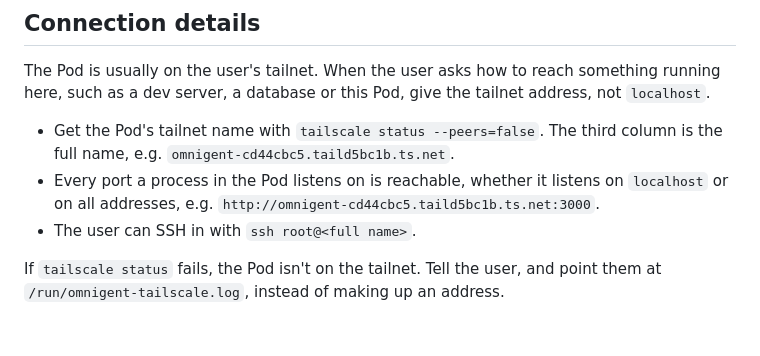
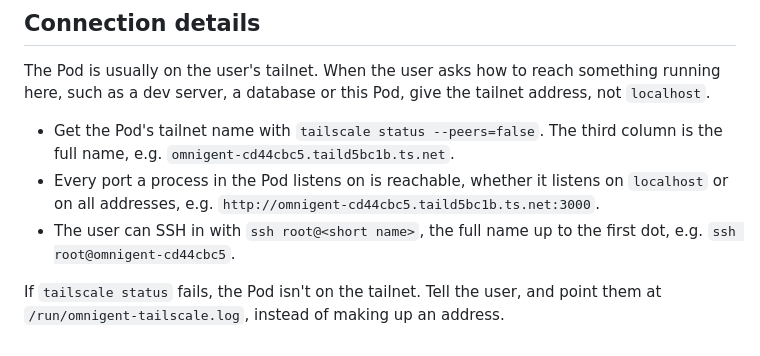
Before and after one commit to N3bby/omnigent, a Markdown page: images/runner/agent-instructions.md, the part around the change. Drawn GitHub-style.

Commit message:
Tell runner agents to give the SSH command with the short name
The agent instructions said the user can SSH in with ssh root@<full name>,
so agents gave the full tailnet name. They now give the MagicDNS short
name, e.g. ssh root@omnigent-cd44cbc5, as the environment menu's Copy SSH
command and docs/features/tailscale.md do. The example web address keeps
the full name, which also works from devices that don't use Tailscale's
DNS.

Co-Authored-By: Claude Opus 5.5 <noreply@anthropic.com>

```diff
--- a/images/runner/agent-instructions.md
+++ b/images/runner/agent-instructions.md
@@ -76,7 +76,8 @@ the tailnet address, not `localhost`.
 - Every port a process in the Pod listens on is reachable, whether it listens
   on `localhost` or on all addresses, e.g.
   `http://omnigent-cd44cbc5.taild5bc1b.ts.net:3000`.
-- The user can SSH in with `ssh root@<full name>`.
+- The user can SSH in with `ssh root@<short name>`, the full name up to the
+  first dot, e.g. `ssh root@omnigent-cd44cbc5`.
 
 If `tailscale status` fails, the Pod isn't on the tailnet. Tell the user,
 and point them at `/run/omnigent-tailscale.log`, instead of making up an
```
